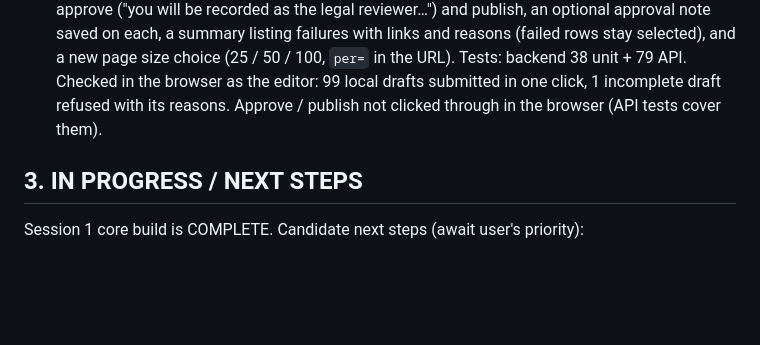
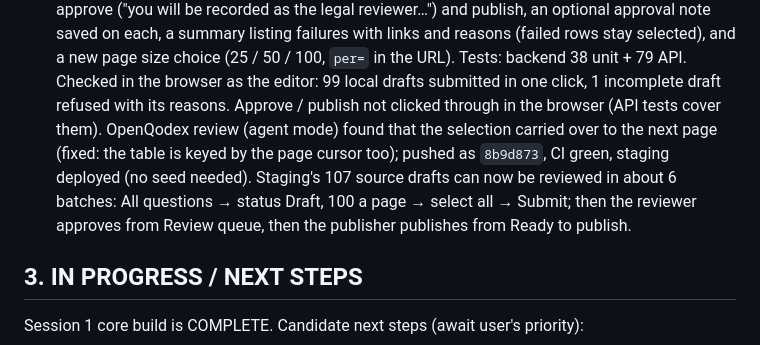
Before and after one commit to gowtham0210/nyaya_v2, a Markdown page: STATUS.md, the part around the change. Drawn GitHub-style; blank space fills up the shorter version.

Commit message:
STATUS: bulk actions are on staging
Co-Authored-By: Claude Opus 5.5 <noreply@anthropic.com>

```diff
--- a/STATUS.md
+++ b/STATUS.md
@@ -351,7 +351,11 @@ English, Hindi, Tamil, Telugu, Kannada, Malayalam.
       note saved on each, a summary listing failures with links and reasons (failed rows stay selected), and a
       new page size choice (25 / 50 / 100, `per=` in the URL). Tests: backend 38 unit + 79 API. Checked in the
       browser as the editor: 99 local drafts submitted in one click, 1 incomplete draft refused with its reasons.
-      Approve / publish not clicked through in the browser (API tests cover them).
+      Approve / publish not clicked through in the browser (API tests cover them). OpenQodex review (agent mode)
+      found that the selection carried over to the next page (fixed: the table is keyed by the page cursor too);
+      pushed as `8b9d873`, CI green, staging deployed (no seed needed). Staging's 107 source drafts can now be
+      reviewed in about 6 batches: All questions → status Draft, 100 a page → select all → Submit; then the
+      reviewer approves from Review queue, then the publisher publishes from Ready to publish.
 
 ## 3. IN PROGRESS / NEXT STEPS
 Session 1 core build is COMPLETE. Candidate next steps (await user's priority):
```
